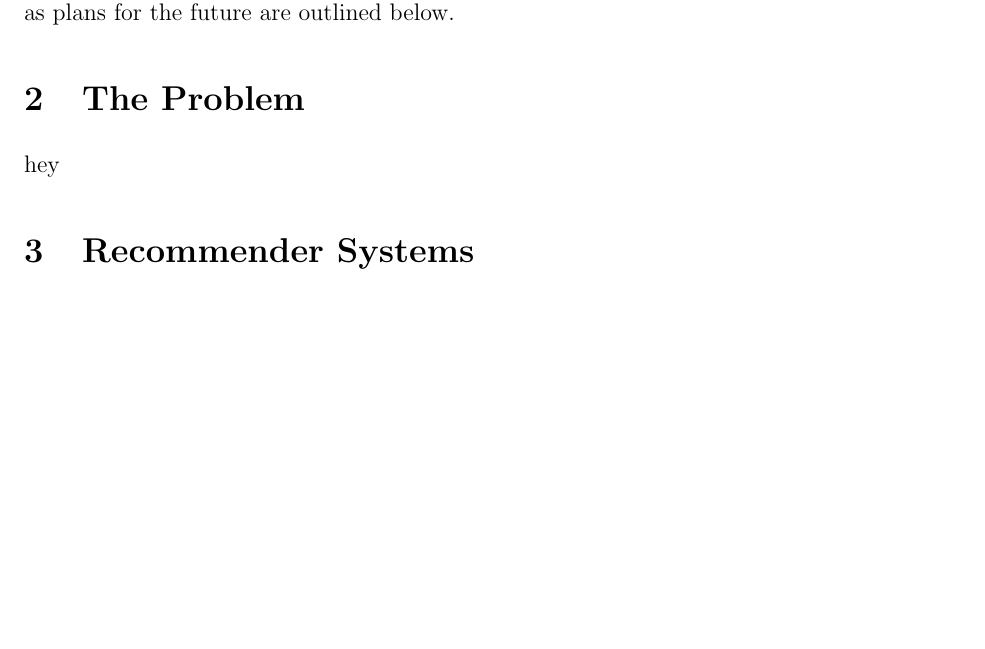
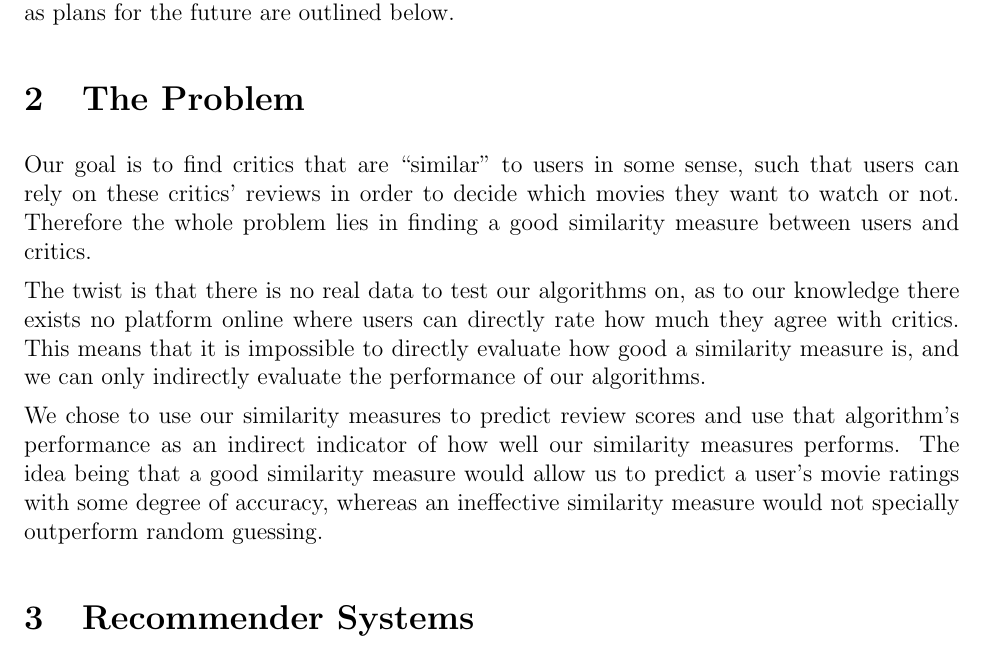
Before and after one commit to mcoenca/tasselling-symbol, a LaTeX document (final_report/final_report.tex): part of page 1 of 8 before the commit and part of page 1 of 9 after it, cut so that both start at the same text, the shorter picture padded with empty space. Compiled offline with pdfLaTeX.

Commit message:
Added some stuff to problem definition

```diff
--- a/final_report/final_report.tex
+++ b/final_report/final_report.tex
@@ -52,7 +52,22 @@ Our work up to here has focused on obtaining meaningful data to perform machine
 
 \section{The Problem}
 
-hey
+Our goal is to find critics that are ``similar'' to users in some sense, such
+that users can rely on these critics' reviews in order to decide which movies
+they want to watch or not. Therefore the whole problem lies in finding a good
+similarity measure between users and critics.
+
+The twist is that there is no real data to test our algorithms on, as to our
+knowledge there exists no platform online where users can directly rate how
+much they agree with critics. This means that it is impossible to directly
+evaluate how good a similarity measure is, and we can only indirectly evaluate
+the performance of our algorithms.
+
+We chose to use our similarity measures to predict review scores and use that
+algorithm's performance as an indirect indicator of how well our similarity
+measures performs. The idea being that a good similarity measure would allow
+us to predict a user's movie ratings with some degree of accuracy, whereas an
+ineffective similarity measure would not specially outperform random guessing.
 
 
 
```
